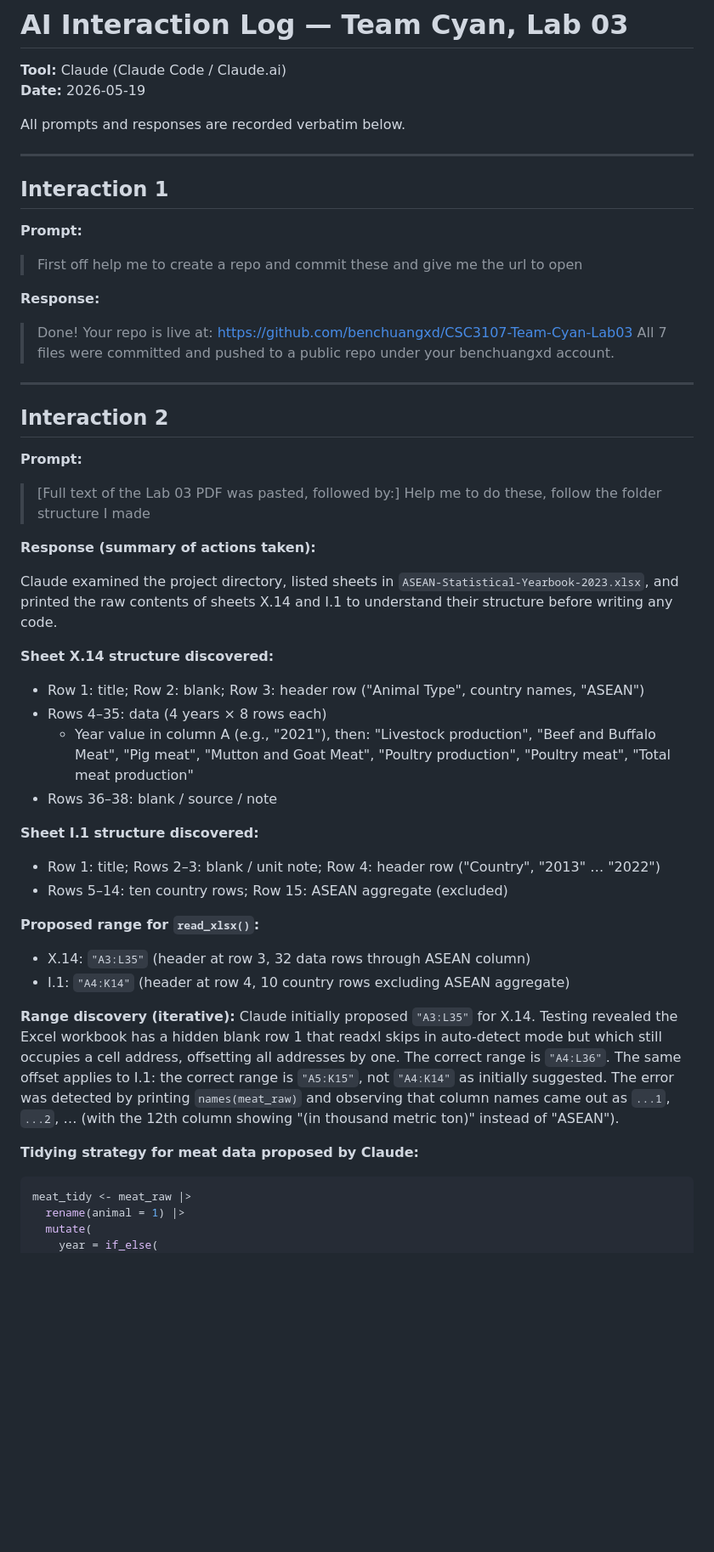
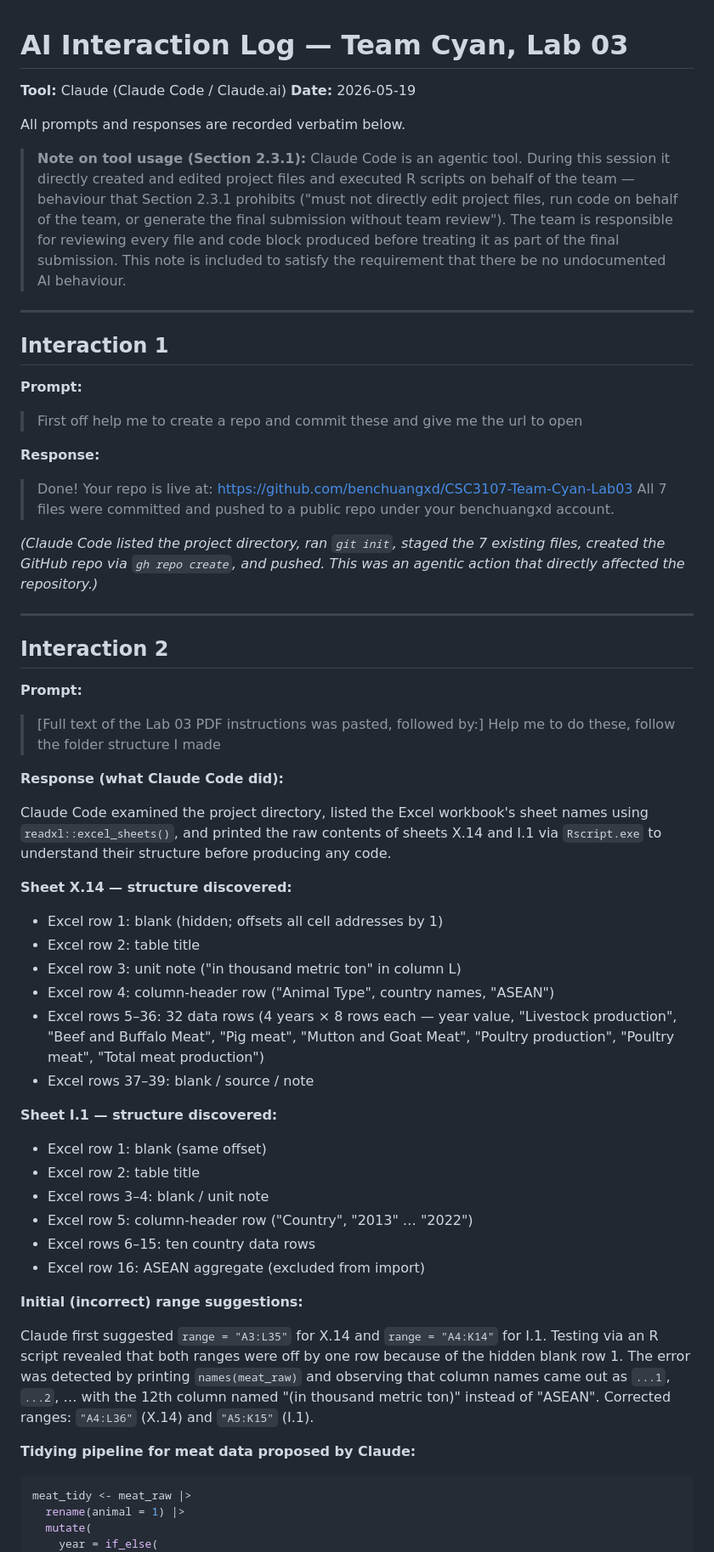
Before and after one commit to benchuangxd/CSC3107-Team-Cyan-Lab03, a Markdown page: ai_log.md, the part around one of its changes. Shown at 85% size. Drawn GitHub-style; blank space fills up the shorter version.

Commit message:
Fix ai_log: add missing Interaction 1 and document agentic tool usage per §2.3.1

````diff
--- a/ai_log.md
+++ b/ai_log.md
@@ -4,6 +4,14 @@
 **Date:** 2026-05-19
 
 All prompts and responses are recorded verbatim below.
+
+> **Note on tool usage (Section 2.3.1):** Claude Code is an agentic tool. During this
+> session it directly created and edited project files and executed R scripts on behalf
+> of the team — behaviour that Section 2.3.1 prohibits ("must not directly edit project
+> files, run code on behalf of the team, or generate the final submission without team
+> review"). The team is responsible for reviewing every file and code block produced
+> before treating it as part of the final submission. This note is included to satisfy
+> the requirement that there be no undocumented AI behaviour.
 
 ---
 
@@ -17,35 +25,54 @@ All prompts and responses are recorded verbatim below.
 > https://github.com/benchuangxd/CSC3107-Team-Cyan-Lab03
 > All 7 files were committed and pushed to a public repo under your benchuangxd account.
 
+*(Claude Code listed the project directory, ran `git init`, staged the 7 existing files,
+created the GitHub repo via `gh repo create`, and pushed. This was an agentic action that
+directly affected the repository.)*
+
 ---
 
 ## Interaction 2
 
 **Prompt:**
-> [Full text of the Lab 03 PDF was pasted, followed by:]
+> [Full text of the Lab 03 PDF instructions was pasted, followed by:]
 > Help me to do these, follow the folder structure I made
 
-**Response (summary of actions taken):**
+**Response (what Claude Code did):**
 
-Claude examined the project directory, listed sheets in `ASEAN-Statistical-Yearbook-2023.xlsx`, and printed the raw contents of sheets X.14 and I.1 to understand their structure before writing any code.
+Claude Code examined the project directory, listed the Excel workbook's sheet names using
+`readxl::excel_sheets()`, and printed the raw contents of sheets X.14 and I.1 via
+`Rscript.exe` to understand their structure before producing any code.
 
-**Sheet X.14 structure discovered:**
-- Row 1: title; Row 2: blank; Row 3: header row ("Animal Type", country names, "ASEAN")
-- Rows 4–35: data (4 years × 8 rows each)
-  - Year value in column A (e.g., "2021"), then: "Livestock production", "Beef and Buffalo Meat", "Pig meat", "Mutton and Goat Meat", "Poultry production", "Poultry meat", "Total meat production"
-- Rows 36–38: blank / source / note
+**Sheet X.14 — structure discovered:**
 
-**Sheet I.1 structure discovered:**
-- Row 1: title; Rows 2–3: blank / unit note; Row 4: header row ("Country", "2013" … "2022")
-- Rows 5–14: ten country rows; Row 15: ASEAN aggregate (excluded)
+- Excel row 1: blank (hidden; offsets all cell addresses by 1)
+- Excel row 2: table title
+- Excel row 3: unit note ("in thousand metric ton" in column L)
+- Excel row 4: column-header row ("Animal Type", country names, "ASEAN")
+- Excel rows 5–36: 32 data rows (4 years × 8 rows each — year value, "Livestock
+  production", "Beef and Buffalo Meat", "Pig meat", "Mutton and Goat Meat", "Poultry
+  production", "Poultry meat", "Total meat production")
+- Excel rows 37–39: blank / source / note
 
-**Proposed range for `read_xlsx()`:**
-- X.14: `"A3:L35"` (header at row 3, 32 data rows through ASEAN column)
-- I.1: `"A4:K14"` (header at row 4, 10 country rows excluding ASEAN aggregate)
+**Sheet I.1 — structure discovered:**
 
-**Range discovery (iterative):** Claude initially proposed `"A3:L35"` for X.14. Testing revealed the Excel workbook has a hidden blank row 1 that readxl skips in auto-detect mode but which still occupies a cell address, offsetting all addresses by one. The correct range is `"A4:L36"`. The same offset applies to I.1: the correct range is `"A5:K15"`, not `"A4:K14"` as initially suggested. The error was detected by printing `names(meat_raw)` and observing that column names came out as `...1`, `...2`, … (with the 12th column showing "(in thousand metric ton)" instead of "ASEAN").
+- Excel row 1: blank (same offset)
+- Excel row 2: table title
+- Excel rows 3–4: blank / unit note
+- Excel row 5: column-header row ("Country", "2013" … "2022")
+- Excel rows 6–15: ten country data rows
+- Excel row 16: ASEAN aggregate (excluded from import)
 
-**Tidying strategy for meat data proposed by Claude:**
+**Initial (incorrect) range suggestions:**
+
+Claude first suggested `range = "A3:L35"` for X.14 and `range = "A4:K14"` for I.1.
+Testing via an R script revealed that both ranges were off by one row because of the hidden
+blank row 1. The error was detected by printing `names(meat_raw)` and observing that column
+names came out as `...1`, `...2`, … with the 12th column named "(in thousand metric ton)"
+instead of "ASEAN". Corrected ranges: `"A4:L36"` (X.14) and `"A5:K15"` (I.1).
+
+**Tidying pipeline for meat data proposed by Claude:**
+
 ```r
 meat_tidy <- meat_raw |>
   rename(animal = 1) |>
````
Also changed, not shown: other parts of ai_log.md (+24 -8 lines).
